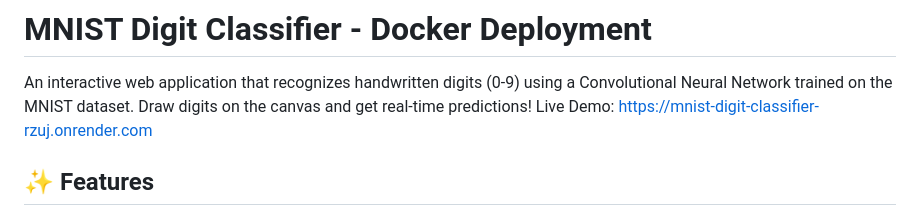
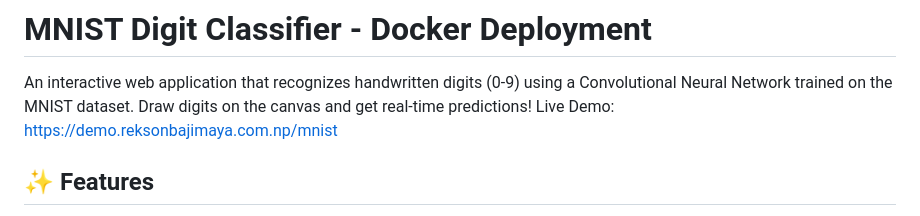
Before and after one commit to rexonbjm/mnist-digit-classifier, a Markdown page: README.md, the part around the change. Rendered like a GitHub page.

Commit message:
Change live demo link to new URL
Updated the live demo link in the README.

```diff
--- a/README.md
+++ b/README.md
@@ -1,7 +1,7 @@
 # MNIST Digit Classifier - Docker Deployment
 
 An interactive web application that recognizes handwritten digits (0-9) using a Convolutional Neural Network trained on the MNIST dataset. Draw digits on the canvas and get real-time predictions!
-Live Demo: https://mnist-digit-classifier-rzuj.onrender.com
+Live Demo: https://demo.reksonbajimaya.com.np/mnist
 
 ## ✨ Features
 
```
